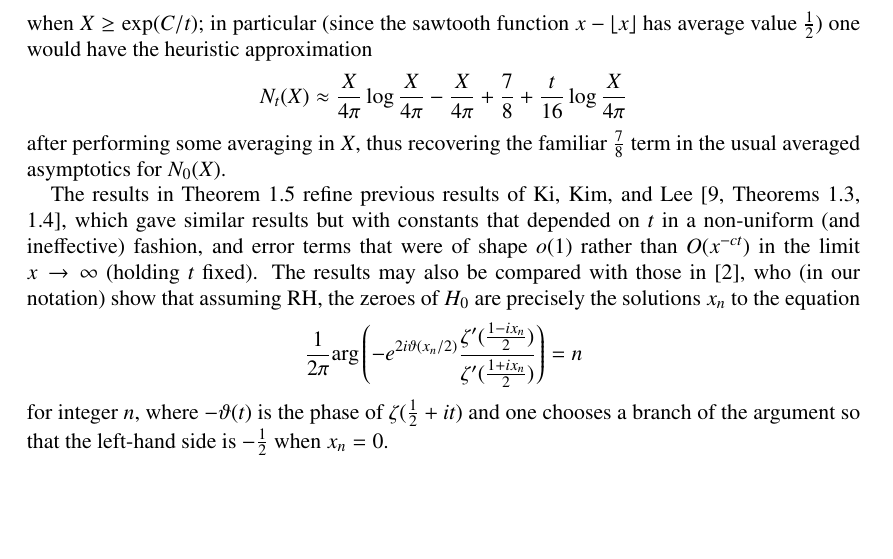
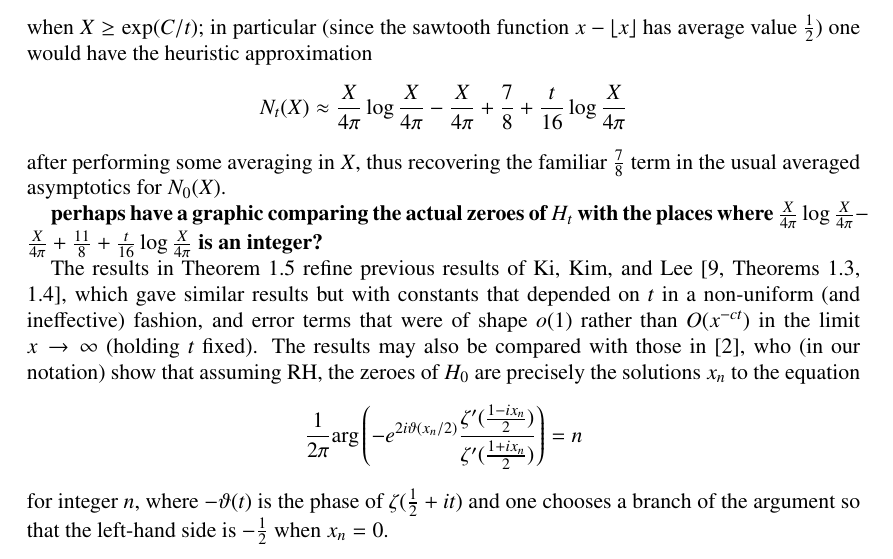
Before and after one commit to km-git-acc/dbn_upper_bound, a LaTeX paper (Writeup/debruijn.tex, which reads Writeup/intro.tex): part of page 9 of 57, cut so that both start at the same text, the shorter picture padded with empty space. Compiled offline with pdfLaTeX.

Commit message:
another image request

```diff
--- a/Writeup/intro.tex
+++ b/Writeup/intro.tex
@@ -196,6 +196,8 @@ when $X \geq \exp(C/t)$; in particular (since the sawtooth function $x - \lfloor
 $$ N_t(X) \approx \frac{X}{4\pi} \log \frac{X}{4\pi} - \frac{X}{4\pi} + \frac{7}{8} + \frac{t}{16} \log \frac{X}{4\pi} $$
  after performing some averaging in $X$, thus recovering the familiar $\frac{7}{8}$ term in the usual averaged asymptotics for $N_0(X)$.
 
+{\bf perhaps have a graphic comparing the actual zeroes of $H_t$ with the places where $\frac{X}{4\pi} \log \frac{X}{4\pi} - \frac{X}{4\pi} + \frac{11}{8} + \frac{t}{16} \log \frac{X}{4\pi}$ is an integer?}
+
 The results in Theorem \ref{Zero} refine previous results of Ki, Kim, and Lee \cite[Theorems 1.3, 1.4]{kkl}, which gave similar results but with constants that depended on $t$ in a non-uniform (and ineffective) fashion, and error terms that were of shape $o(1)$ rather than $O(x^{-ct})$ in the limit $x \to \infty$ (holding $t$ fixed).  The results may also be compared with those in \cite{arias-lune}, who (in our notation) show that assuming RH, the zeroes of $H_0$ are precisely the solutions $x_n$ to the equation
 $$ \frac{1}{2\pi} \mathrm{arg}\left( - e^{2 i \vartheta(x_n/2)} \frac{\zeta'(\frac{1-ix_n}{2})}{\zeta'(\frac{1+ix_n}{2})}\right) = n $$
 for integer $n$, where $-\vartheta(t)$ is the phase of $\zeta(\frac{1}{2}+it)$ and one chooses a branch of the argument so that the left-hand side is $-\frac{1}{2}$ when $x_n=0$.
```
